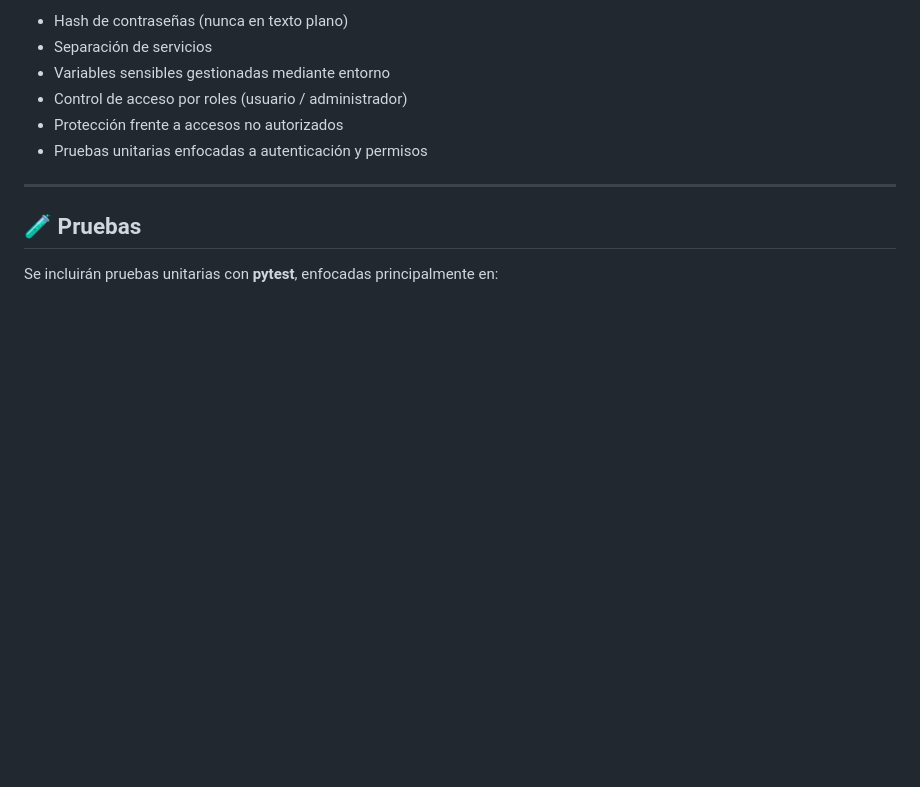
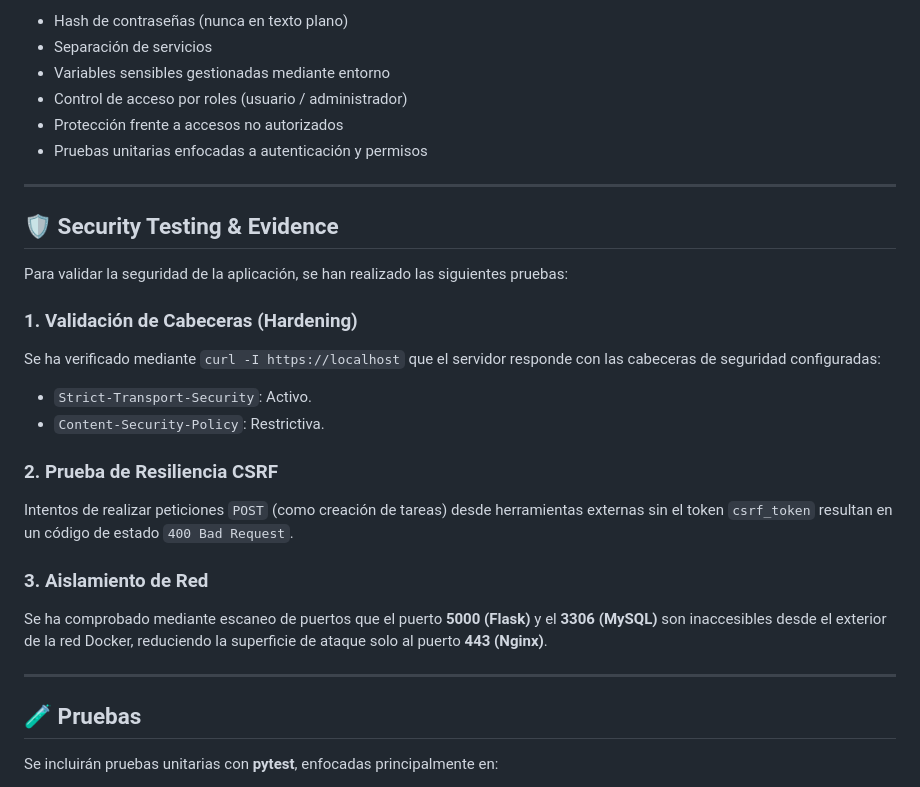
Before and after one commit to Jvazesp2002/secure-todo-app, a Markdown page: README.md, the part around the change. Drawn GitHub-style; blank space fills up the shorter version.

Commit message:
Add security testing section to README with validation details and resilience tests

```diff
--- a/README.md
+++ b/README.md
@@ -131,6 +131,23 @@ El proyecto está diseñado teniendo en cuenta principios básicos de seguridad:
 
 ---
 
+## 🛡️ Security Testing & Evidence
+
+Para validar la seguridad de la aplicación, se han realizado las siguientes pruebas:
+
+### 1. Validación de Cabeceras (Hardening)
+Se ha verificado mediante `curl -I https://localhost` que el servidor responde con las cabeceras de seguridad configuradas:
+- `Strict-Transport-Security`: Activo.
+- `Content-Security-Policy`: Restrictiva.
+
+### 2. Prueba de Resiliencia CSRF
+Intentos de realizar peticiones `POST` (como creación de tareas) desde herramientas externas sin el token `csrf_token` resultan en un código de estado `400 Bad Request`.
+
+### 3. Aislamiento de Red
+Se ha comprobado mediante escaneo de puertos que el puerto **5000 (Flask)** y el **3306 (MySQL)** son inaccesibles desde el exterior de la red Docker, reduciendo la superficie de ataque solo al puerto **443 (Nginx)**.
+
+---
+
 ## 🧪 Pruebas
 
 Se incluirán pruebas unitarias con **pytest**, enfocadas principalmente en:
```
